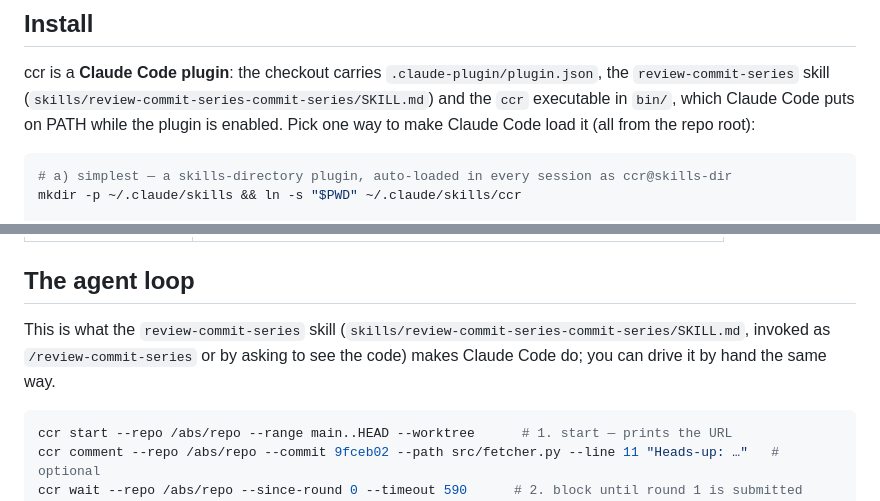
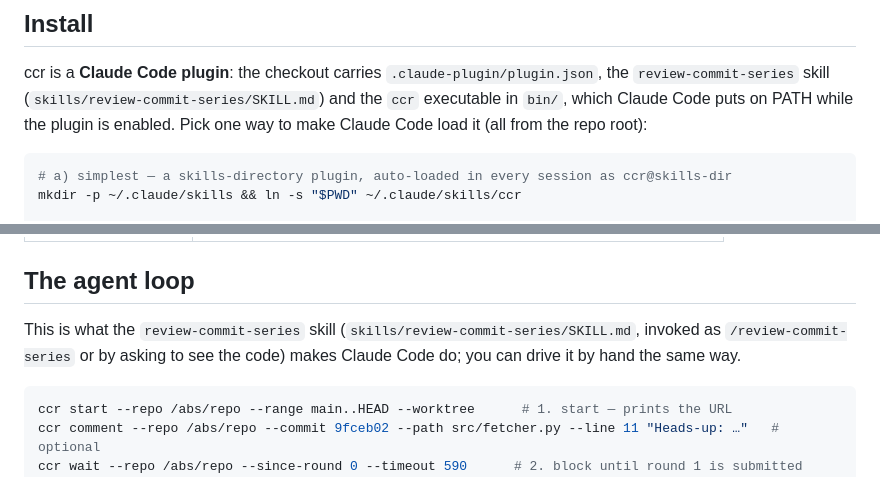
Before and after one commit to ScyllaPiotr/commit-chain-reviewer, a Markdown page: README.md, 2 parts joined by grey strips. Drawn GitHub-style.

Commit message:
docs: fix doubled skill path
Co-Authored-By: Claude Fable 5.1 <noreply@anthropic.com>

````diff
--- a/README.md
+++ b/README.md
@@ -20,7 +20,7 @@ Nothing else: no pip packages, no Node, no build step. `highlight.js` is vendore
 ## Install
 
 ccr is a **Claude Code plugin**: the checkout carries `.claude-plugin/plugin.json`, the `review-commit-series` skill
-(`skills/review-commit-series-commit-series/SKILL.md`) and the `ccr` executable in `bin/`, which Claude Code puts on PATH while the
+(`skills/review-commit-series/SKILL.md`) and the `ccr` executable in `bin/`, which Claude Code puts on PATH while the
 plugin is enabled. Pick one way to make Claude Code load it (all from the repo root):
 
 ```sh
@@ -278,7 +278,7 @@ reads static files from disk, so reloading the page is enough).
 
 ## The agent loop
 
-This is what the `review-commit-series` skill (`skills/review-commit-series-commit-series/SKILL.md`, invoked as `/review-commit-series` or by asking to see the code) makes Claude Code do; you can drive it
+This is what the `review-commit-series` skill (`skills/review-commit-series/SKILL.md`, invoked as `/review-commit-series` or by asking to see the code) makes Claude Code do; you can drive it
 by hand the same way.
 
 ```sh
````
Also changed, not shown: SPEC.md (+2 -2 lines).
